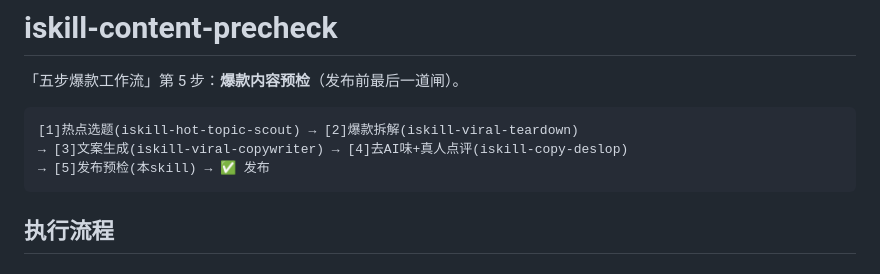
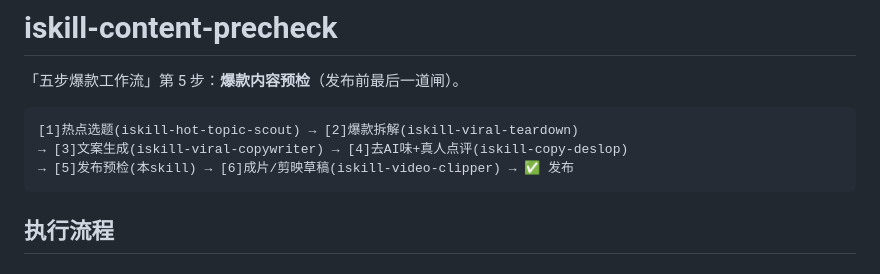
Before and after one commit to aispin/iskill-content-precheck, a Markdown page: SKILL.md, the part around the change. Drawn GitHub-style.

Commit message:
chore: 衔接第6步 iskill-video-clipper（成片/剪映草稿）

````diff
--- a/SKILL.md
+++ b/SKILL.md
@@ -11,7 +11,7 @@ description: 当用户要在发布短视频文案/口播稿前做最后检查，
 ```
 [1]热点选题(iskill-hot-topic-scout) → [2]爆款拆解(iskill-viral-teardown)
 → [3]文案生成(iskill-viral-copywriter) → [4]去AI味+真人点评(iskill-copy-deslop)
-→ [5]发布预检(本skill) → ✅ 发布
+→ [5]发布预检(本skill) → [6]成片/剪映草稿(iskill-video-clipper) → ✅ 发布
 ```
 
 ## 执行流程
````
